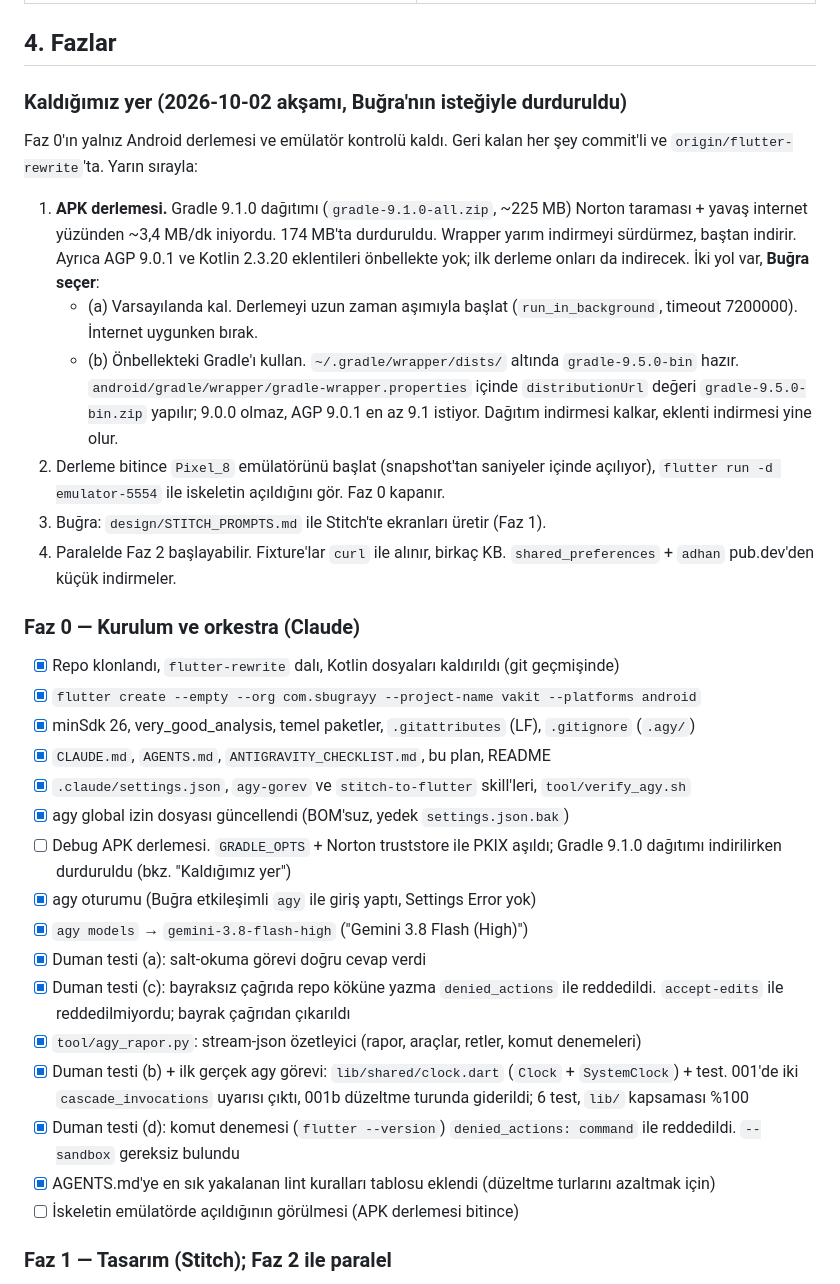
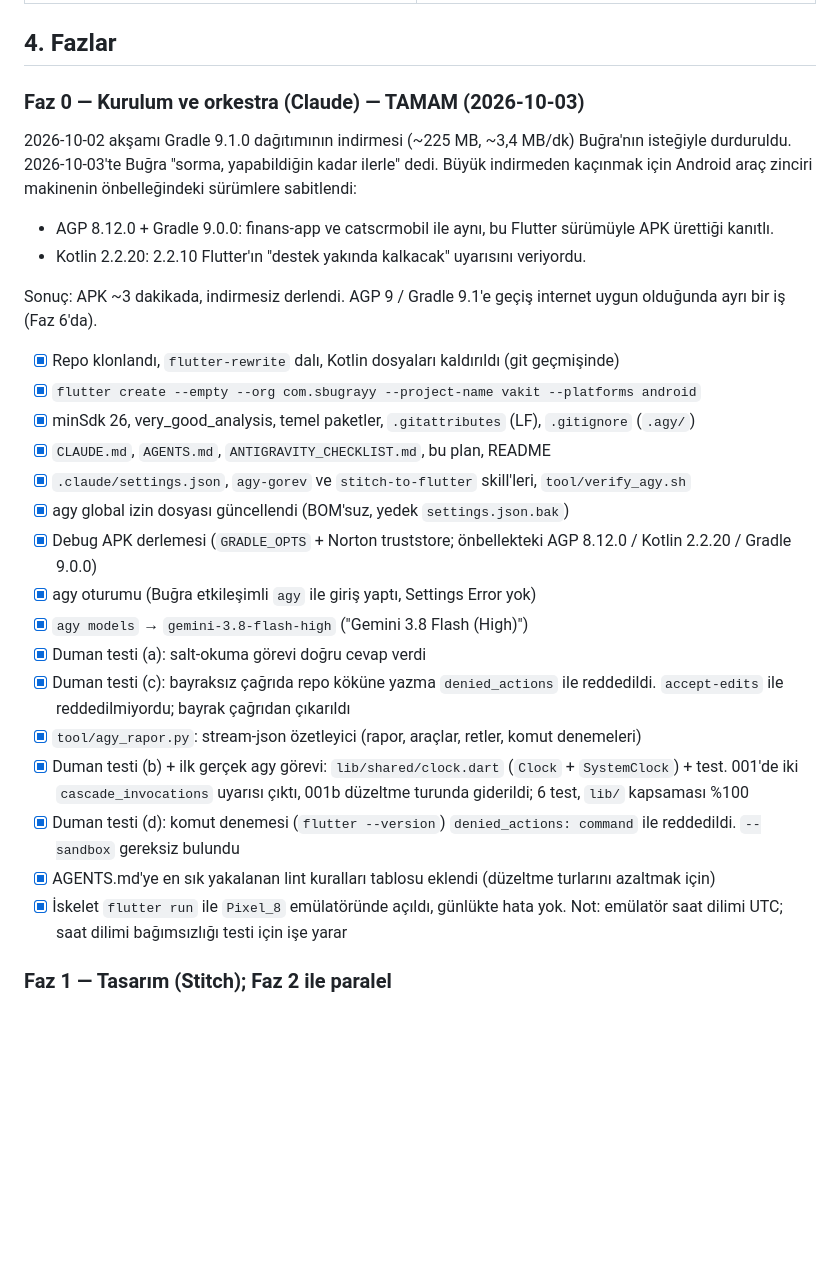
Before and after one commit to sbugrayy/vakit-app, a Markdown page: IMPLEMENTATION_PLAN.md, the part around the change. Rendered like a GitHub page; blank space fills up the shorter version.

Commit message:
docs: Faz 0 tamamlandı, araç zinciri ve emülatör notları

```diff
--- a/IMPLEMENTATION_PLAN.md
+++ b/IMPLEMENTATION_PLAN.md
@@ -43,31 +43,19 @@ yürüyor.
 
 ## 4. Fazlar
 
-### Kaldığımız yer (2026-10-02 akşamı, Buğra'nın isteğiyle durduruldu)
+### Faz 0 — Kurulum ve orkestra (Claude) — TAMAM (2026-10-03)
 
-Faz 0'ın yalnız Android derlemesi ve emülatör kontrolü kaldı. Geri kalan her şey
-commit'li ve `origin/flutter-rewrite`'ta. Yarın sırayla:
+2026-10-02 akşamı Gradle 9.1.0 dağıtımının indirmesi (~225 MB, ~3,4 MB/dk)
+Buğra'nın isteğiyle durduruldu. 2026-10-03'te Buğra "sorma, yapabildiğin
+kadar ilerle" dedi. Büyük indirmeden kaçınmak için Android araç zinciri
+makinenin önbelleğindeki sürümlere sabitlendi:
 
-1. **APK derlemesi.** Gradle 9.1.0 dağıtımı (`gradle-9.1.0-all.zip`, ~225 MB)
-   Norton taraması + yavaş internet yüzünden ~3,4 MB/dk iniyordu. 174 MB'ta
-   durduruldu. Wrapper yarım indirmeyi sürdürmez, baştan indirir. Ayrıca AGP
-   9.0.1 ve Kotlin 2.3.20 eklentileri önbellekte yok; ilk derleme onları da
-   indirecek. İki yol var, **Buğra seçer**:
-   - (a) Varsayılanda kal. Derlemeyi uzun zaman aşımıyla başlat
-     (`run_in_background`, timeout 7200000). İnternet uygunken bırak.
-   - (b) Önbellekteki Gradle'ı kullan. `~/.gradle/wrapper/dists/` altında
-     `gradle-9.5.0-bin` hazır. `android/gradle/wrapper/gradle-wrapper.properties`
-     içinde `distributionUrl` değeri `gradle-9.5.0-bin.zip` yapılır; 9.0.0
-     olmaz, AGP 9.0.1 en az 9.1 istiyor. Dağıtım indirmesi kalkar, eklenti
-     indirmesi yine olur.
-2. Derleme bitince `Pixel_8` emülatörünü başlat (snapshot'tan saniyeler içinde
-   açılıyor), `flutter run -d emulator-5554` ile iskeletin açıldığını gör.
-   Faz 0 kapanır.
-3. Buğra: `design/STITCH_PROMPTS.md` ile Stitch'te ekranları üretir (Faz 1).
-4. Paralelde Faz 2 başlayabilir. Fixture'lar `curl` ile alınır, birkaç KB.
-   `shared_preferences` + `adhan` pub.dev'den küçük indirmeler.
+- AGP 8.12.0 + Gradle 9.0.0: finans-app ve catscrmobil ile aynı, bu Flutter
+  sürümüyle APK ürettiği kanıtlı.
+- Kotlin 2.2.20: 2.2.10 Flutter'ın "destek yakında kalkacak" uyarısını veriyordu.
 
-### Faz 0 — Kurulum ve orkestra (Claude)
+Sonuç: APK ~3 dakikada, indirmesiz derlendi. AGP 9 / Gradle 9.1'e geçiş internet
+uygun olduğunda ayrı bir iş (Faz 6'da).
 
 - [x] Repo klonlandı, `flutter-rewrite` dalı, Kotlin dosyaları kaldırıldı (git geçmişinde)
 - [x] `flutter create --empty --org com.sbugrayy --project-name vakit --platforms android`
@@ -75,7 +63,7 @@ commit'li ve `origin/flutter-rewrite`'ta. Yarın sırayla:
 - [x] `CLAUDE.md`, `AGENTS.md`, `ANTIGRAVITY_CHECKLIST.md`, bu plan, README
 - [x] `.claude/settings.json`, `agy-gorev` ve `stitch-to-flutter` skill'leri, `tool/verify_agy.sh`
 - [x] agy global izin dosyası güncellendi (BOM'suz, yedek `settings.json.bak`)
-- [ ] Debug APK derlemesi. `GRADLE_OPTS` + Norton truststore ile PKIX aşıldı; Gradle 9.1.0 dağıtımı indirilirken durduruldu (bkz. "Kaldığımız yer")
+- [x] Debug APK derlemesi (`GRADLE_OPTS` + Norton truststore; önbellekteki AGP 8.12.0 / Kotlin 2.2.20 / Gradle 9.0.0)
 - [x] agy oturumu (Buğra etkileşimli `agy` ile giriş yaptı, Settings Error yok)
 - [x] `agy models` → `gemini-3.8-flash-high` ("Gemini 3.8 Flash (High)")
 - [x] Duman testi (a): salt-okuma görevi doğru cevap verdi
@@ -84,7 +72,7 @@ commit'li ve `origin/flutter-rewrite`'ta. Yarın sırayla:
 - [x] Duman testi (b) + ilk gerçek agy görevi: `lib/shared/clock.dart` (`Clock` + `SystemClock`) + test. 001'de iki `cascade_invocations` uyarısı çıktı, 001b düzeltme turunda giderildi; 6 test, `lib/` kapsaması %100
 - [x] Duman testi (d): komut denemesi (`flutter --version`) `denied_actions: command` ile reddedildi. `--sandbox` gereksiz bulundu
 - [x] AGENTS.md'ye en sık yakalanan lint kuralları tablosu eklendi (düzeltme turlarını azaltmak için)
-- [ ] İskeletin emülatörde açıldığının görülmesi (APK derlemesi bitince)
+- [x] İskelet `flutter run` ile `Pixel_8` emülatöründe açıldı, günlükte hata yok. Not: emülatör saat dilimi UTC; saat dilimi bağımsızlığı testi için işe yarar
 
 ### Faz 1 — Tasarım (Stitch); Faz 2 ile paralel
 
```
Also changed, not shown: CLAUDE.md (+7 -2 lines).
